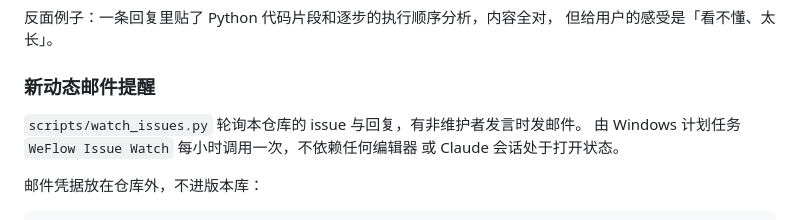
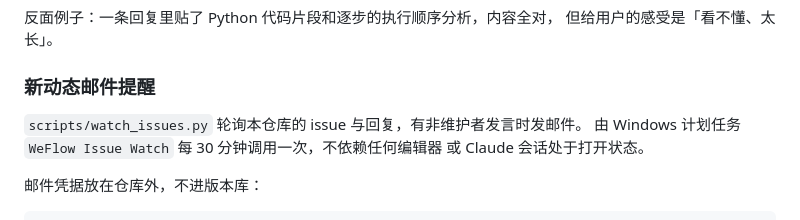
Before and after one commit to zhuobichen/weflow-cli, a Markdown page: docs/RELEASING.md, the part around the change. GitHub-like rendering.

Commit message:
docs(releasing): 邮件提醒频率改回每 30 分钟

```diff
--- a/docs/RELEASING.md
+++ b/docs/RELEASING.md
@@ -139,7 +139,7 @@ npm view weflow-cli version --registry=https://registry.npmjs.org  # 用官方
 ### 新动态邮件提醒
 
 `scripts/watch_issues.py` 轮询本仓库的 issue 与回复，有非维护者发言时发邮件。
-由 Windows 计划任务 `WeFlow Issue Watch` 每小时调用一次，不依赖任何编辑器
+由 Windows 计划任务 `WeFlow Issue Watch` 每 30 分钟调用一次，不依赖任何编辑器
 或 Claude 会话处于打开状态。
 
 邮件凭据放在仓库外，不进版本库：
```
